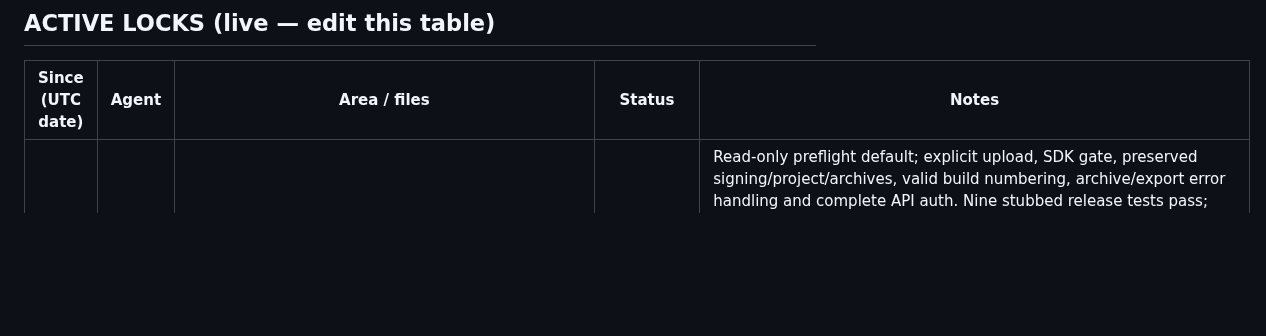
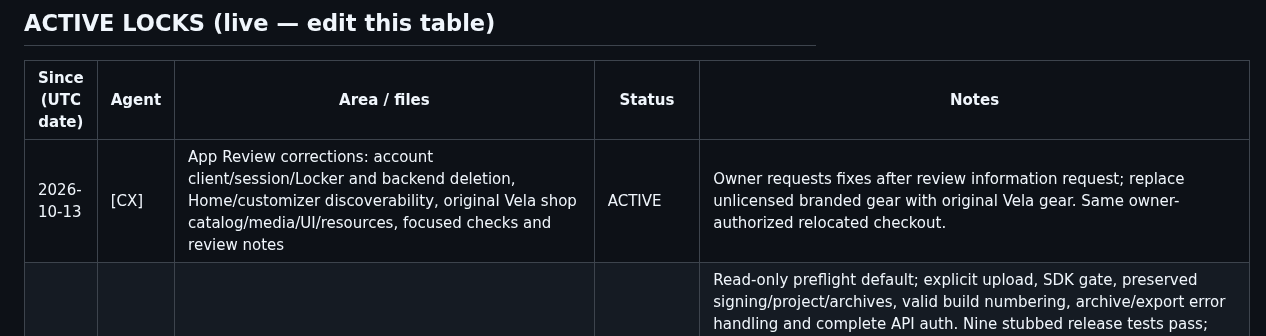
Before and after one commit to marcelozap/Rally, a Markdown page: RALLY_AGENT_LOCK.md, the part around the change. Drawn GitHub-style; blank space fills up the shorter version.

Commit message:
[lock] CX claims App Review corrections

```diff
--- a/RALLY_AGENT_LOCK.md
+++ b/RALLY_AGENT_LOCK.md
@@ -36,6 +36,7 @@ A lock is cooperative — it only works if both agents check it first. That chec
 
 | Since (UTC date) | Agent | Area / files | Status | Notes |
 |------------------|-------|--------------|--------|-------|
+| 2026-10-13 | [CX] | App Review corrections: account client/session/Locker and backend deletion, Home/customizer discoverability, original Vela shop catalog/media/UI/resources, focused checks and review notes | ACTIVE | Owner requests fixes after review information request; replace unlicensed branded gear with original Vela gear. Same owner-authorized relocated checkout. |
 | 2026-10-07 | [CX] | TestFlight launch preparation: `ship.sh`, release-script checks and `docs/RALLY_TESTFLIGHT_LAUNCH.md` | RELEASED | Read-only preflight default; explicit upload, SDK gate, preserved signing/project/archives, valid build numbering, archive/export error handling and complete API auth. Nine stubbed release tests pass; fresh Release simulator build passes on existing SDK with known actor-isolation warning. Real preflight correctly rejects iOS SDK18.5. Enrollment, newer SDK, account/privacy/assets and physical acceptance remain open; no archive/upload/invite/submission. Same owner-authorized relocated checkout. |
 | 2026-09-17 | [CX] | Owner-requested thigh/shorts transition correction: shared avatar rig/mesh helpers, targeted anatomy/pose/render tests, verification and revised signed handoff | RELEASED | Tapered generic shorts cuff clearance and preserved hem edge; relaxed studio pelvis/knee stance while keeping body geometry, lower-leg anatomy and gameplay/backhand pose intact. Final309executed/308passed/1fixture skip/0failures; two known Vision exclusions. Native six-athlete roster,12leg closeups and both-hand backhand sheets reviewed. Simulator/signed1706 builds and both-phone packet checks pass; lefty fullchallenge completed14-shot streak. Owner visual acceptance, remaining interactive UI and physical-phone checks remain VERIFY; Mac relocked. See docs/RALLY_THIGH_POLISH_SEPT17.md. |
 | 2026-09-17 | [CX] | Final finishing pass: gameplay contact visibility/feedback, Shop and World presentation/accessibility, focused verification, release instructions and signed packet | RELEASED | Preserved owner-approved backhand; corrected oversized contact ball, Shop bag/details routing and tap targets, World large-text layout, and covered court accessibility. Final suite: 308 executed, 307 passed, one fixture skip, zero failures; two known Vision exclusions. Simulator and signed1705 builds pass; native Clean Eight run completed with 14-shot streak. Both-phone packet checks pass. Final interactive UI and physical-phone acceptance remain VERIFY; Mac relocked. See docs/RALLY_FINAL_POLISH_SEPT17.md. |
```
